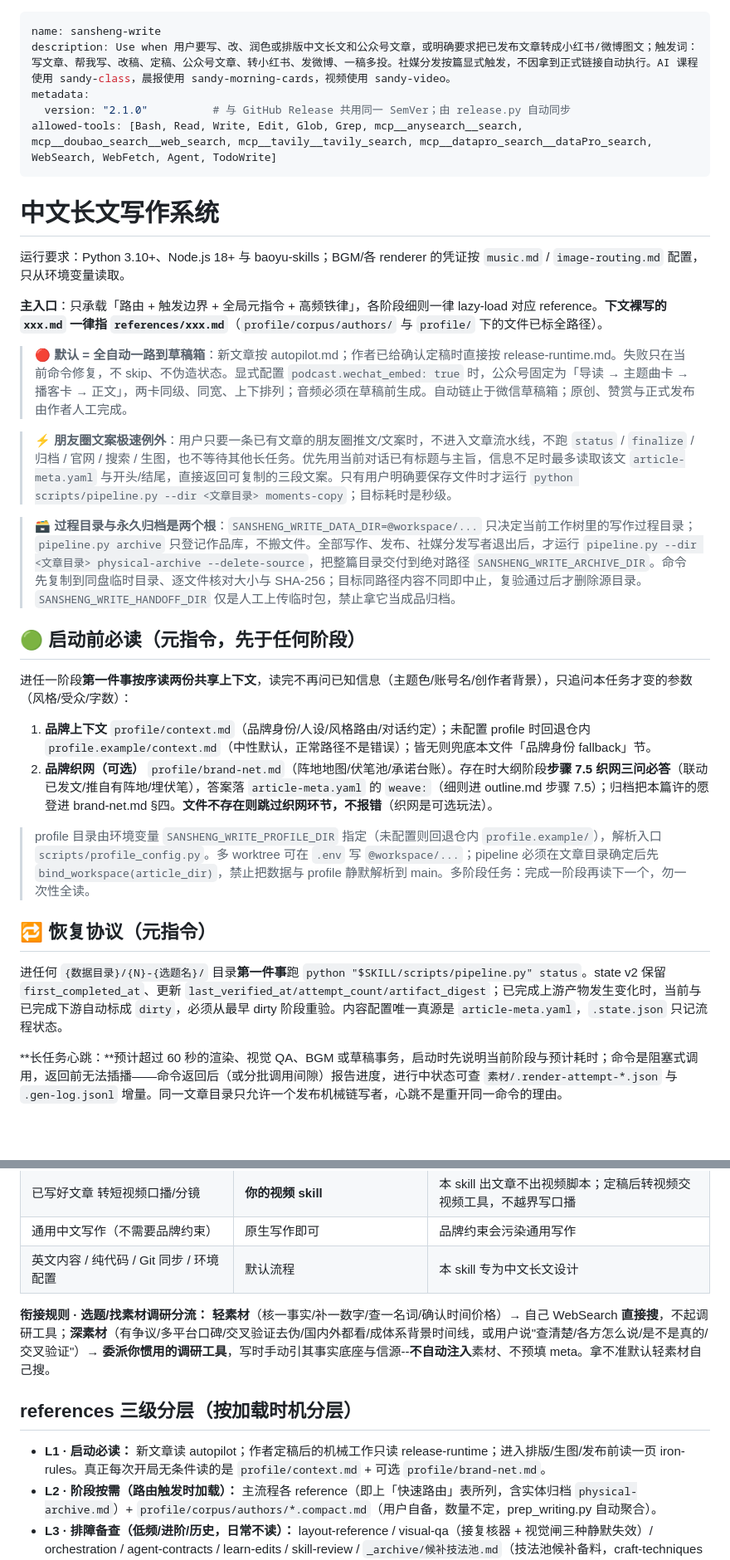
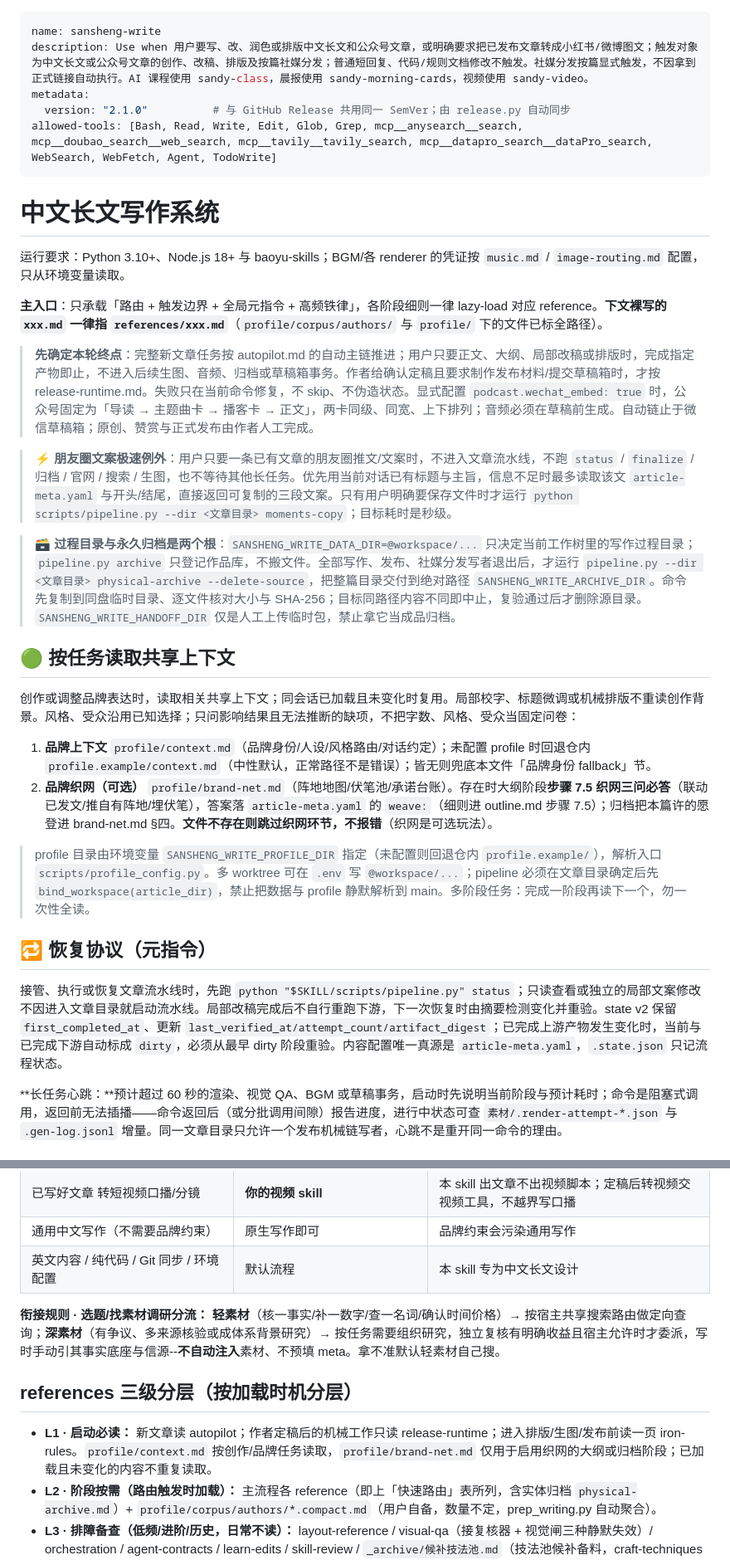
Before and after one commit to sanshengai/sansheng-write, a Markdown page: SKILL.md, 2 parts joined by grey strips. Shown at 83% size. Drawn GitHub-style; blank space fills up the shorter version.

Commit message:
docs: scope writing workflow to requested output and reuse task context

```diff
--- a/SKILL.md
+++ b/SKILL.md
@@ -1,6 +1,6 @@
 ---
 name: sansheng-write
-description: Use when 用户要写、改、润色或排版中文长文和公众号文章，或明确要求把已发布文章转成小红书/微博图文；触发词：写文章、帮我写、改稿、定稿、公众号文章、转小红书、发微博、一稿多投。社媒分发按篇显式触发，不因拿到正式链接自动执行。AI 课程使用 sandy-class，晨报使用 sandy-morning-cards，视频使用 sandy-video。
+description: Use when 用户要写、改、润色或排版中文长文和公众号文章，或明确要求把已发布文章转成小红书/微博图文；触发对象为中文长文或公众号文章的创作、改稿、排版及按篇社媒分发；普通短回复、代码/规则文档修改不触发。社媒分发按篇显式触发，不因拿到正式链接自动执行。AI 课程使用 sandy-class，晨报使用 sandy-morning-cards，视频使用 sandy-video。
 metadata:
   version: "2.1.0"          # 与 GitHub Release 共用同一 SemVer；由 release.py 自动同步
 allowed-tools: [Bash, Read, Write, Edit, Glob, Grep, mcp__anysearch__search, mcp__doubao_search__web_search, mcp__tavily__tavily_search, mcp__datapro_search__dataPro_search, WebSearch, WebFetch, Agent, TodoWrite]
@@ -12,15 +12,15 @@ allowed-tools: [Bash, Read, Write, Edit, Glob, Grep, mcp__anysearch__search, mcp
 
 **主入口**：只承载「路由 + 触发边界 + 全局元指令 + 高频铁律」，各阶段细则一律 lazy-load 对应 reference。**下文裸写的 `xxx.md` 一律指 `references/xxx.md`**（`profile/corpus/authors/` 与 `profile/` 下的文件已标全路径）。
 
-> 🔴 **默认 = 全自动一路到草稿箱**：新文章按 autopilot.md；作者已给确认定稿时直接按 release-runtime.md。失败只在当前命令修复，不 skip、不伪造状态。显式配置 `podcast.wechat_embed: true` 时，公众号固定为「导读 → 主题曲卡 → 播客卡 → 正文」，两卡同级、同宽、上下排列；音频必须在草稿前生成。自动链止于微信草稿箱；原创、赞赏与正式发布由作者人工完成。
+> **先确定本轮终点**：完整新文章任务按 autopilot.md 的自动主链推进；用户只要正文、大纲、局部改稿或排版时，完成指定产物即止，不进入后续生图、音频、归档或草稿箱事务。作者给确认定稿且要求制作发布材料/提交草稿箱时，才按 release-runtime.md。失败只在当前命令修复，不 skip、不伪造状态。显式配置 `podcast.wechat_embed: true` 时，公众号固定为「导读 → 主题曲卡 → 播客卡 → 正文」，两卡同级、同宽、上下排列；音频必须在草稿前生成。自动链止于微信草稿箱；原创、赞赏与正式发布由作者人工完成。
 
 > ⚡ **朋友圈文案极速例外**：用户只要一条已有文章的朋友圈推文/文案时，不进入文章流水线，不跑 `status` / `finalize` / 归档 / 官网 / 搜索 / 生图，也不等待其他长任务。优先用当前对话已有标题与主旨，信息不足时最多读取该文 `article-meta.yaml` 与开头/结尾，直接返回可复制的三段文案。只有用户明确要保存文件时才运行 `python scripts/pipeline.py --dir <文章目录> moments-copy`；目标耗时是秒级。
 
 > 🗃️ **过程目录与永久归档是两个根**：`SANSHENG_WRITE_DATA_DIR=@workspace/...` 只决定当前工作树里的写作过程目录；`pipeline.py archive` 只登记作品库，不搬文件。全部写作、发布、社媒分发写者退出后，才运行 `pipeline.py --dir <文章目录> physical-archive --delete-source`，把整篇目录交付到绝对路径 `SANSHENG_WRITE_ARCHIVE_DIR`。命令先复制到同盘临时目录、逐文件核对大小与 SHA-256；目标同路径内容不同即中止，复验通过后才删除源目录。`SANSHENG_WRITE_HANDOFF_DIR` 仅是人工上传临时包，禁止拿它当成品归档。
 
-## 🟢 启动前必读（元指令，先于任何阶段）
+## 🟢 按任务读取共享上下文
 
-进任一阶段**第一件事按序读两份共享上下文**，读完不再问已知信息（主题色/账号名/创作者背景），只追问本任务才变的参数（风格/受众/字数）：
+创作或调整品牌表达时，读取相关共享上下文；同会话已加载且未变化时复用。局部校字、标题微调或机械排版不重读创作背景。风格、受众沿用已知选择；只问影响结果且无法推断的缺项，不把字数、风格、受众当固定问卷：
 
 1. **品牌上下文** `profile/context.md`（品牌身份/人设/风格路由/对话约定）；未配置 profile 时回退仓内 `profile.example/context.md`（中性默认，正常路径不是错误）；皆无则兜底本文件「品牌身份 fallback」节。
 2. **品牌织网（可选）** `profile/brand-net.md`（阵地地图/伏笔池/承诺台账）。存在时大纲阶段**步骤 7.5 织网三问必答**（联动已发文/推自有阵地/埋伏笔），答案落 `article-meta.yaml` 的 `weave:`（细则进 outline.md 步骤 7.5）；归档把本篇许的愿登进 brand-net.md §四。**文件不存在则跳过织网环节，不报错**（织网是可选玩法）。
@@ -29,7 +29,7 @@ allowed-tools: [Bash, Read, Write, Edit, Glob, Grep, mcp__anysearch__search, mcp
 
 ## 🔁 恢复协议（元指令）
 
-进任何 `{数据目录}/{N}-{选题名}/` 目录**第一件事**跑 `python "$SKILL/scripts/pipeline.py" status`。state v2 保留 `first_completed_at`、更新 `last_verified_at/attempt_count/artifact_digest`；已完成上游产物发生变化时，当前与已完成下游自动标成 `dirty`，必须从最早 dirty 阶段重验。内容配置唯一真源是 `article-meta.yaml`，`.state.json` 只记流程状态。
+接管、执行或恢复文章流水线时，先跑 `python "$SKILL/scripts/pipeline.py" status`；只读查看或独立的局部文案修改不因进入文章目录就启动流水线。局部改稿完成后不自行重跑下游，下一次恢复时由摘要检测变化并重验。state v2 保留 `first_completed_at`、更新 `last_verified_at/attempt_count/artifact_digest`；已完成上游产物发生变化时，当前与已完成下游自动标成 `dirty`，必须从最早 dirty 阶段重验。内容配置唯一真源是 `article-meta.yaml`，`.state.json` 只记流程状态。
 
 **长任务心跳：**预计超过 60 秒的渲染、视觉 QA、BGM 或草稿事务，启动时先说明当前阶段与预计耗时；命令是阻塞式调用，返回前无法插播——命令返回后（或分批调用间隙）报告进度，进行中状态可查 `素材/.render-attempt-*.json` 与 `.gen-log.jsonl` 增量。同一文章目录只允许一个发布机械链写者，心跳不是重开同一命令的理由。
 
@@ -154,10 +154,10 @@ H2 与 `part_subtitles` 对齐、加粗密度、开篇重点标识、文末 DEEP
 | 通用中文写作（不需要品牌约束）| 原生写作即可 | 品牌约束会污染通用写作 |
 | 英文内容 / 纯代码 / Git 同步 / 环境配置 | 默认流程 | 本 skill 专为中文长文设计 |
 
-**衔接规则 · 选题/找素材调研分流：** **轻素材**（核一事实/补一数字/查一名词/确认时间价格）→ 自己 WebSearch **直接搜**，不起调研工具；**深素材**（有争议/多平台口碑/交叉验证去伪/国内外都看/成体系背景时间线，或用户说"查清楚/各方怎么说/是不是真的/交叉验证"）→ **委派你惯用的调研工具**，写时手动引其事实底座与信源--**不自动注入**素材、不预填 meta。拿不准默认轻素材自己搜。
+**衔接规则 · 选题/找素材调研分流：** **轻素材**（核一事实/补一数字/查一名词/确认时间价格）→ 按宿主共享搜索路由做定向查询；**深素材**（有争议、多来源核验或成体系背景研究）→ 按任务需要组织研究，独立复核有明确收益且宿主允许时才委派，写时手动引其事实底座与信源--**不自动注入**素材、不预填 meta。拿不准默认轻素材自己搜。
 
 ## references 三级分层（按加载时机分层）
 
-- **L1 · 启动必读：** 新文章读 autopilot；作者定稿后的机械工作只读 release-runtime；进入排版/生图/发布前读一页 iron-rules。真正每次开局无条件读的是 `profile/context.md` + 可选 `profile/brand-net.md`。
+- **L1 · 启动必读：** 新文章读 autopilot；作者定稿后的机械工作只读 release-runtime；进入排版/生图/发布前读一页 iron-rules。`profile/context.md` 按创作/品牌任务读取，`profile/brand-net.md` 仅用于启用织网的大纲或归档阶段；已加载且未变化的内容不重复读取。
 - **L2 · 阶段按需（路由触发时加载）：** 主流程各 reference（即上「快速路由」表所列，含实体归档 `physical-archive.md`）+ `profile/corpus/authors/*.compact.md`（用户自备，数量不定，prep_writing.py 自动聚合）。
 - **L3 · 排障备查（低频/进阶/历史，日常不读）：** layout-reference / visual-qa（接复核器 + 视觉闸三种静默失效）/ orchestration / agent-contracts / learn-edits / skill-review / `_archive/候补技法池.md`（技法池候补备料，craft-techniques 主池不够时才翻）。
```
Also changed, not shown: other parts of SKILL.md (+2 -2 lines), references/autopilot.md (+1 -1 lines).
